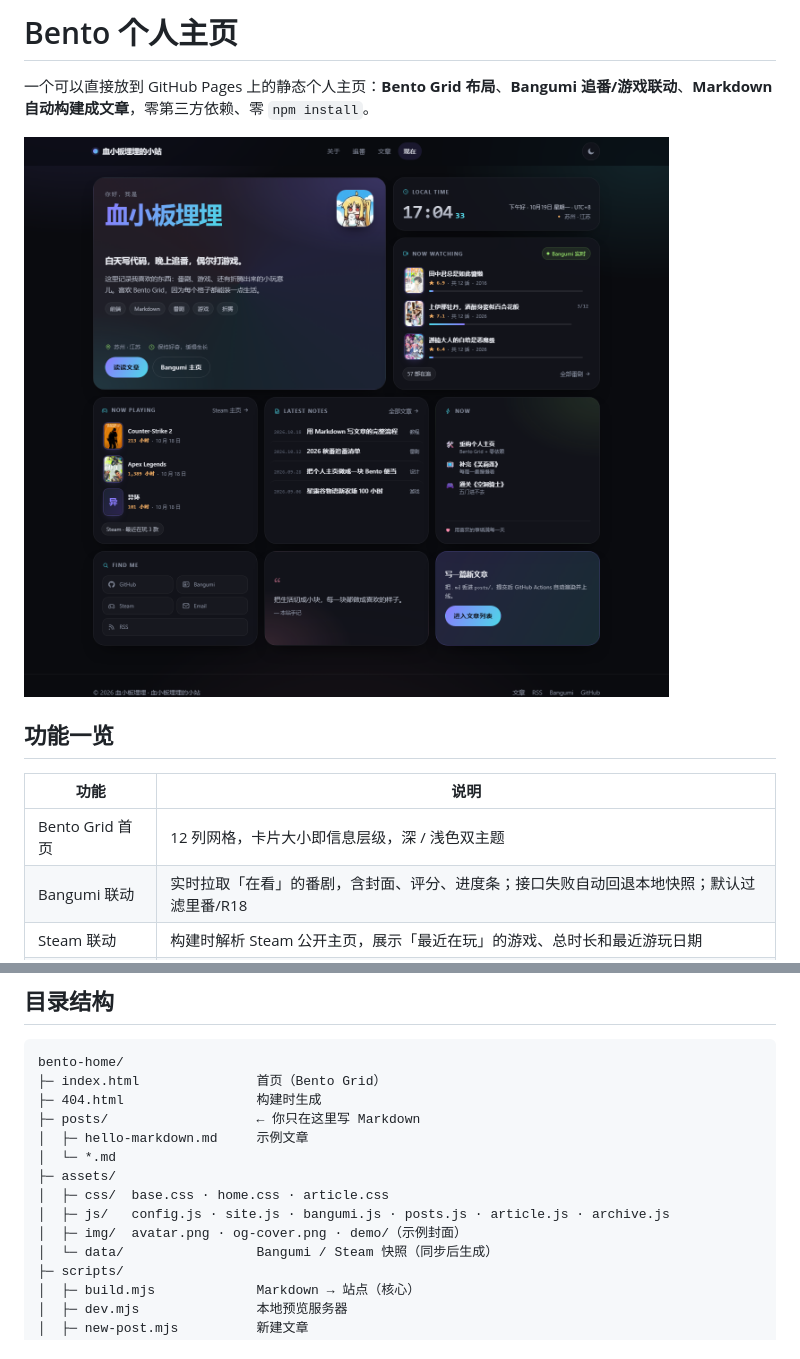
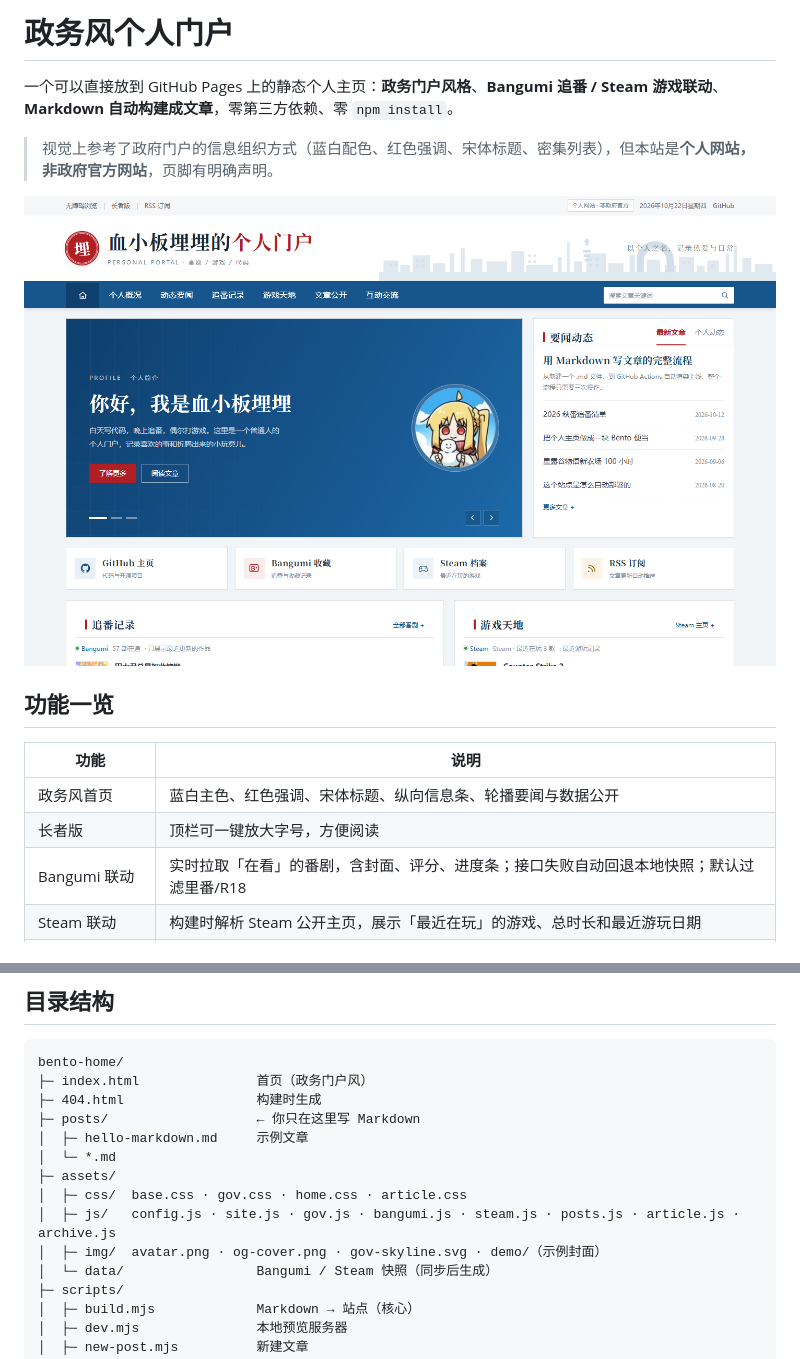
Before and after one commit to jijijitian/jijijitian.github.io, a Markdown page: README.md, 2 parts joined by grey strips. Drawn GitHub-style; pictures changed too: assets/img/preview.png.

Commit message:
feat: 政务门户风个人首页（轮播/要闻/追番/游戏/数据公开）

````diff
--- a/README.md
+++ b/README.md
@@ -1,6 +1,8 @@
-# Bento 个人主页
+# 政务风个人门户
 
-一个可以直接放到 GitHub Pages 上的静态个人主页：**Bento Grid 布局**、**Bangumi 追番/游戏联动**、**Markdown 自动构建成文章**，零第三方依赖、零 `npm install`。
+一个可以直接放到 GitHub Pages 上的静态个人主页：**政务门户风格**、**Bangumi 追番 / Steam 游戏联动**、**Markdown 自动构建成文章**，零第三方依赖、零 `npm install`。
+
+> 视觉上参考了政府门户的信息组织方式（蓝白配色、红色强调、宋体标题、密集列表），但本站是**个人网站，非政府官方网站**，页脚有明确声明。
 
 ![首页预览](assets/img/preview.png)
 
@@ -8,7 +10,8 @@
 
 | 功能 | 说明 |
 | --- | --- |
-| Bento Grid 首页 | 12 列网格，卡片大小即信息层级，深 / 浅色双主题 |
+| 政务风首页 | 蓝白主色、红色强调、宋体标题、纵向信息条、轮播要闻与数据公开 |
+| 长者版 | 顶栏可一键放大字号，方便阅读 |
 | Bangumi 联动 | 实时拉取「在看」的番剧，含封面、评分、进度条；接口失败自动回退本地快照；默认过滤里番/R18 |
 | Steam 联动 | 构建时解析 Steam 公开主页，展示「最近在玩」的游戏、总时长和最近游玩日期 |
 | Markdown 博客 | 在 `posts/` 放一个 `.md`，推送后由 Actions 自动渲染成文章页 |
@@ -183,15 +186,15 @@ Windows 上如果 `node` 不在 PATH，可以用完整路径执行：
 
 ```
 bento-home/
-├─ index.html               首页（Bento Grid）
+├─ index.html               首页（政务门户风）
 ├─ 404.html                 构建时生成
 ├─ posts/                   ← 你只在这里写 Markdown
 │  ├─ hello-markdown.md     示例文章
 │  └─ *.md
 ├─ assets/
-│  ├─ css/  base.css · home.css · article.css
-│  ├─ js/   config.js · site.js · bangumi.js · posts.js · article.js · archive.js
-│  ├─ img/  avatar.png · og-cover.png · demo/（示例封面）
+│  ├─ css/  base.css · gov.css · home.css · article.css
+│  ├─ js/   config.js · site.js · gov.js · bangumi.js · steam.js · posts.js · article.js · archive.js
+│  ├─ img/  avatar.png · og-cover.png · gov-skyline.svg · demo/（示例封面）
 │  └─ data/                 Bangumi / Steam 快照（同步后生成）
 ├─ scripts/
 │  ├─ build.mjs             Markdown → 站点（核心）
````
Also changed, not shown: assets/img/og-cover.png, 6 other files.
